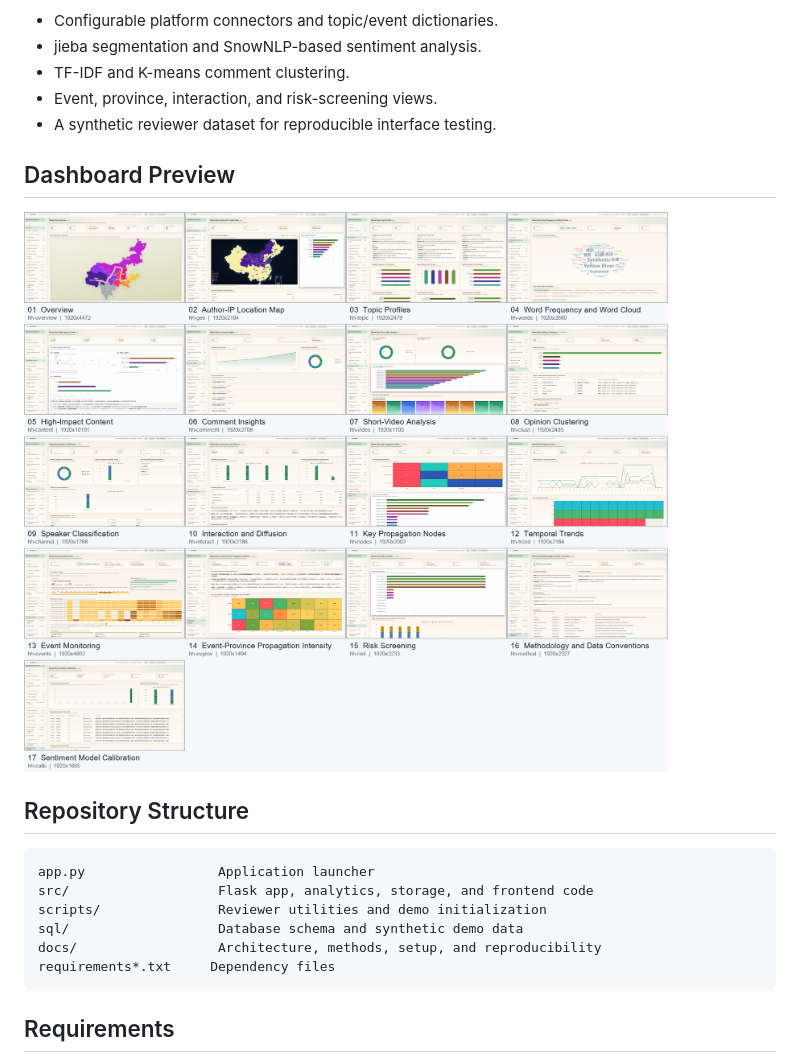
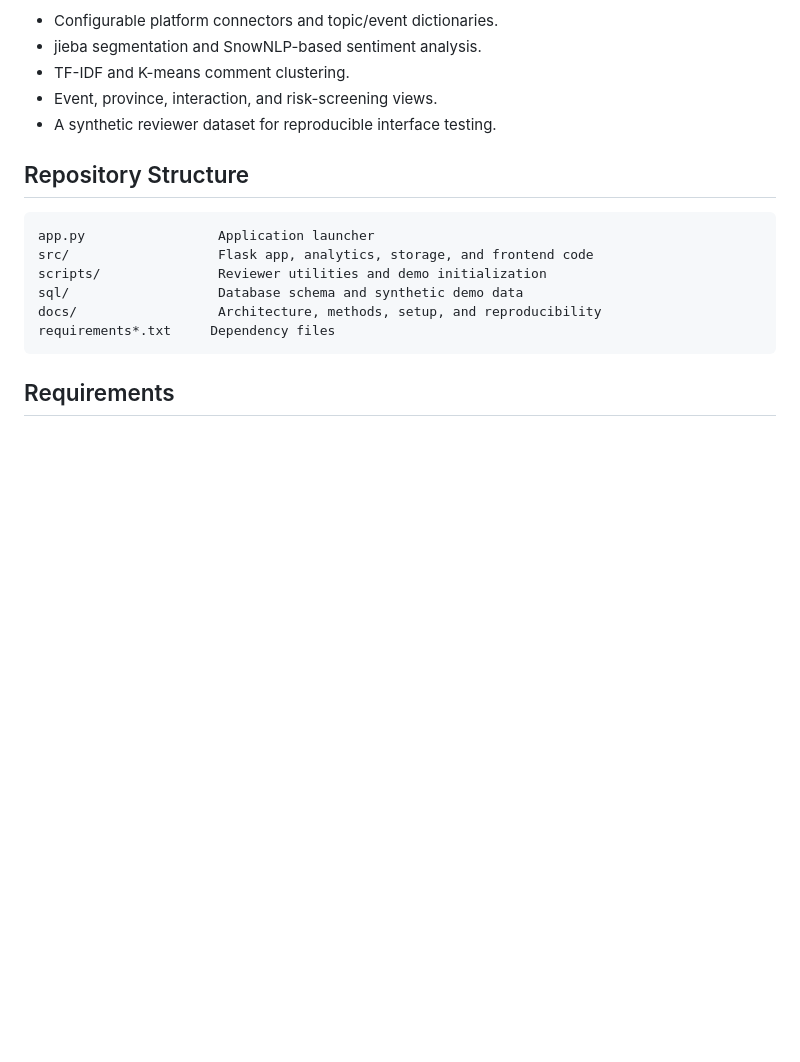
Before and after one commit to 12312312358com/basinscope, a Markdown page: README.md, the part around one of its changes. Drawn GitHub-style; pictures changed too: docs/images/dashboard-overview.png (deleted); blank space fills up the shorter version.

Commit message:
Replace dashboard preview with clone process screenshot

```diff
--- a/README.md
+++ b/README.md
@@ -13,10 +13,6 @@ Main features:
 - TF-IDF and K-means comment clustering.
 - Event, province, interaction, and risk-screening views.
 - A synthetic reviewer dataset for reproducible interface testing.
-
-## Dashboard Preview
-
-![SOPRAS reviewer dashboard](docs/images/dashboard-overview.png)
 
 ## Repository Structure
 
```
Also changed, not shown: other parts of README.md (+4 -0 lines), docs/images/quickstart-clone-cd.png (added).
